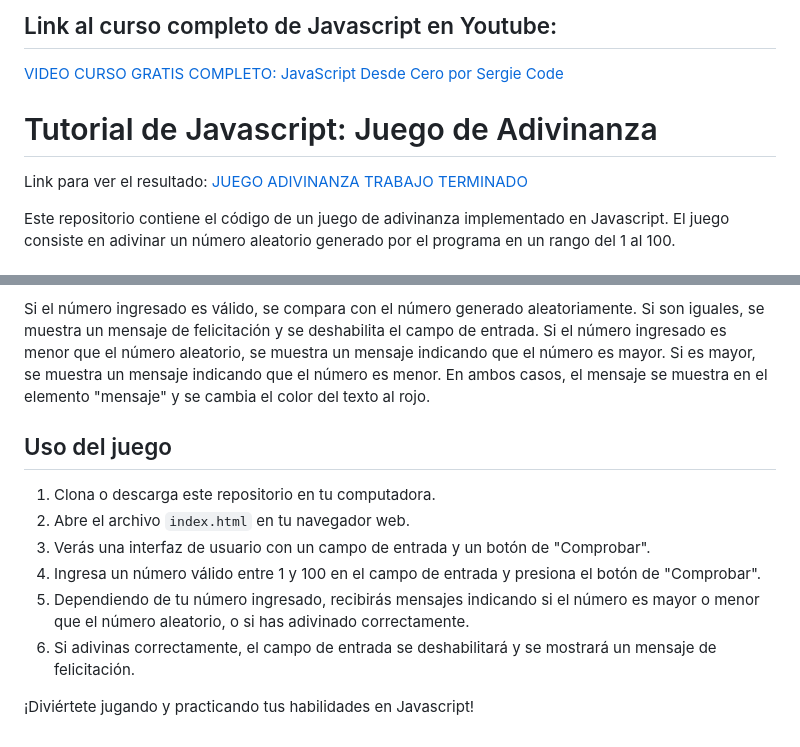
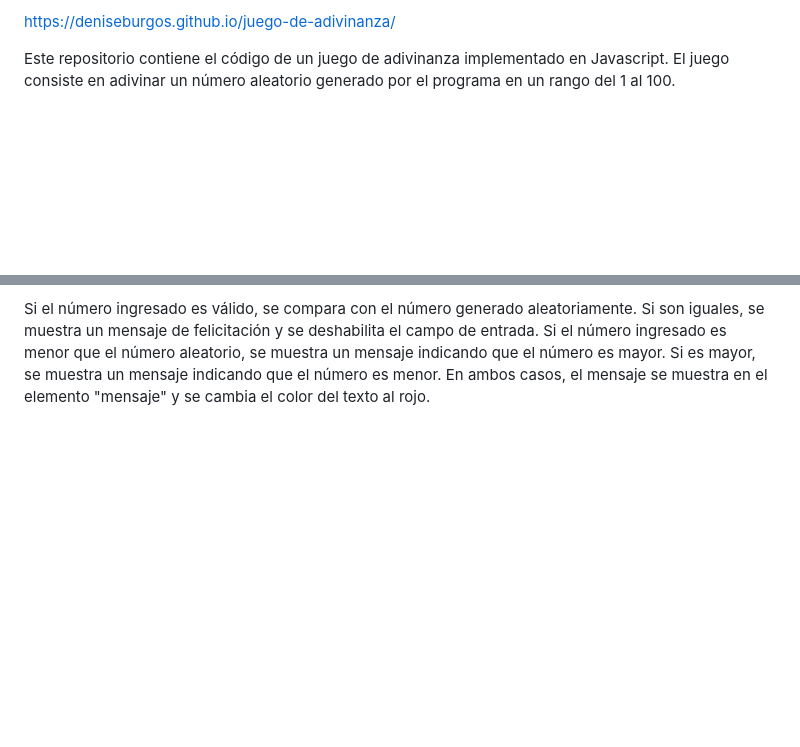
Before and after one commit to DeniseBurgos/base-juego-adivinanza-js-master, a Markdown page: README.md, 2 parts joined by grey strips. GitHub-like rendering; blank space fills up the shorter version.

```diff
--- a/README.md
+++ b/README.md
@@ -1,10 +1,4 @@
-## Link al curso completo de Javascript en Youtube:
-[VIDEO CURSO GRATIS COMPLETO: JavaScript Desde Cero por Sergie Code](https://youtu.be/N8Xt5rP_DUo)
-
-
-# Tutorial de Javascript: Juego de Adivinanza
-
-Link para ver el resultado: [JUEGO ADIVINANZA TRABAJO TERMINADO](https://juego-adivinanza-tutorial-js.netlify.app/)
+https://deniseburgos.github.io/juego-de-adivinanza/
 
 Este repositorio contiene el código de un juego de adivinanza implementado en Javascript. El juego consiste en adivinar un número aleatorio generado por el programa en un rango del 1 al 100.
 
@@ -51,14 +45,3 @@ Estas líneas de código obtienen referencias a los elementos del Document Objec
 Esta función se llama cuando el usuario presiona el botón de "Comprobar". Primero, obtiene el número ingresado por el usuario utilizando `numeroEntrada.value` y lo convierte a un número entero utilizando `parseInt()`. Luego, verifica si el número ingresado es un número válido dentro del rango esperado (1-100). Si el número no es válido, se muestra un mensaje de error en el elemento "mensaje" y se devuelve de la función.
 
 Si el número ingresado es válido, se compara con el número generado aleatoriamente. Si son iguales, se muestra un mensaje de felicitación y se deshabilita el campo de entrada. Si el número ingresado es menor que el número aleatorio, se muestra un mensaje indicando que el número es mayor. Si es mayor, se muestra un mensaje indicando que el número es menor. En ambos casos, el mensaje se muestra en el elemento "mensaje" y se cambia el color del texto al rojo.
-
-## Uso del juego
-
-1.  Clona o descarga este repositorio en tu computadora.
-2.  Abre el archivo `index.html` en tu navegador web.
-3.  Verás una interfaz de usuario con un campo de entrada y un botón de "Comprobar".
-4.  Ingresa un número válido entre 1 y 100 en el campo de entrada y presiona el botón de "Comprobar".
-5.  Dependiendo de tu número ingresado, recibirás mensajes indicando si el número es mayor o menor que el número aleatorio, o si has adivinado correctamente.
-6.  Si adivinas correctamente, el campo de entrada se deshabilitará y se mostrará un mensaje de felicitación.
-
-¡Diviértete jugando y practicando tus habilidades en Javascript!
```
